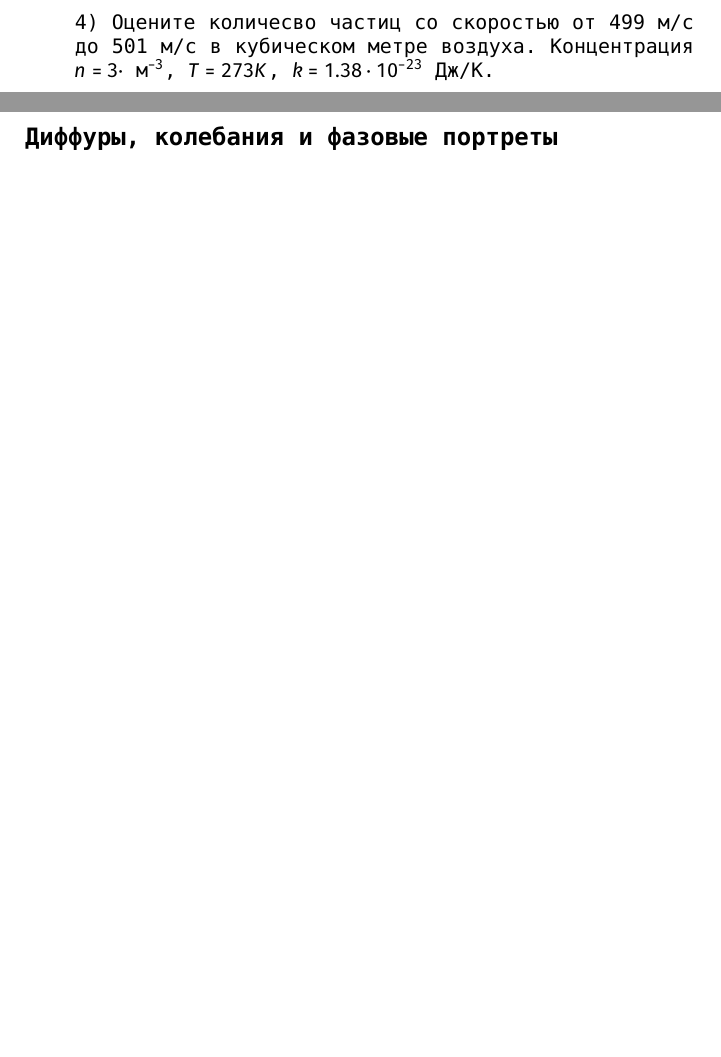
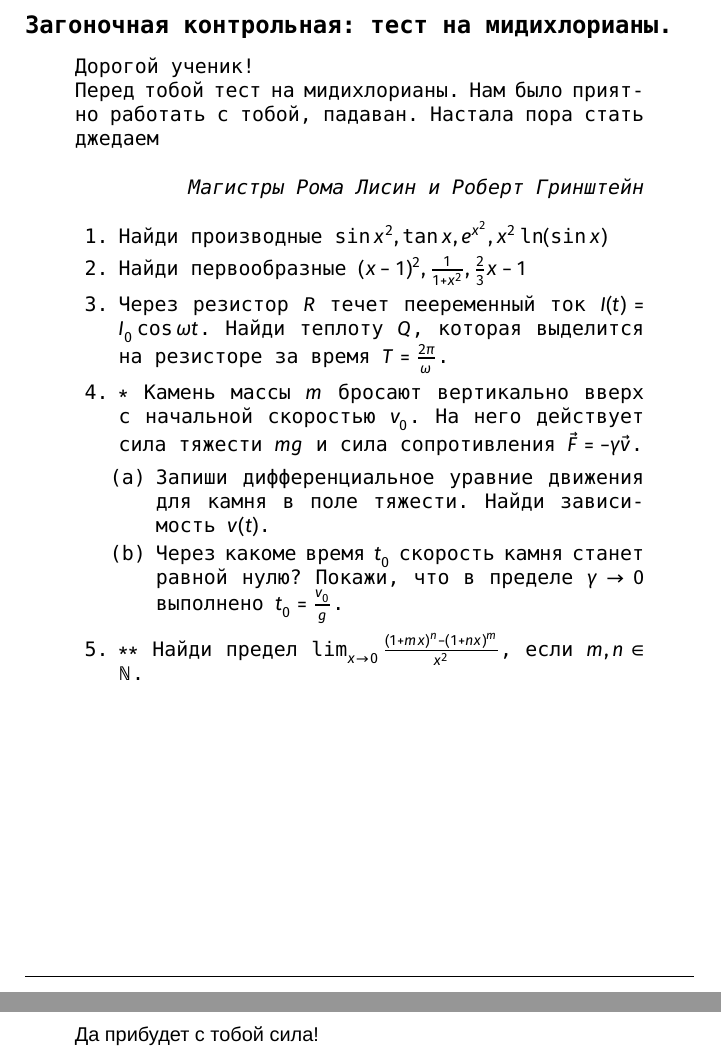
Before and after one commit to robikgrin/dzedaystvo-matan-klsh-2025, a LaTeX paper (main.tex, which reads problems/les4.tex, problems/les5.tex, problems/zagon.tex): two parts of pages 38 and 39 of 40 before the commit and two parts of pages 36 and 37 of 37 after it, joined at a grey line, cut at the place of the change, the shorter picture padded with empty space. Compiled offline with XeLaTeX; a missing font is replaced by an installed copy or a similar font.

Commit message:
made final file

```diff
--- a/main.tex
+++ b/main.tex
@@ -2,6 +2,7 @@
 \usepackage{be-my-concrete, be-my-geometry}
 \usepackage{extra-algebra}
 \usepackage{tikz}
+\usepackage{csquotes}
 \setcounter{MaxMatrixCols}{15}
 
 
@@ -59,9 +60,9 @@
 \input{problems/les4.tex}
 \newpage
 \thispagestyle{empty}
-\input{problems/les5.tex}
 %%%%%%%%%%%%%%%%
 
 %%% ЗАГОН %%%
 \newpage
 \thispagestyle{empty}
+\input{problems/zagon.tex}
--- a/problems/les4.tex
+++ b/problems/les4.tex
@@ -89,5 +82,5 @@
 
-        3) Среднеквадратичную скорость  $\sqrt{<v^2>}$
+    3) Среднеквадратичную скорость  $\sqrt{<v^2>}$
+\end{small}
 
-        4) Оцените количесво частиц со скоростью от 499 м/с до 501 м/с в кубическом метре воздуха. Концентрация $n = 3 \cdot$ м$^{-3}$, $T = 273K$, $k = 1.38\cdot 10^{-23}$ Дж/К.
 \end{enumerate}
--- a/problems/les5.tex
+++ /dev/null
@@ -1,2 +0,0 @@
-\subsection*{Диффуры, колебания и фазовые портреты}
-\addcontentsline{toc}{subsection}{Диффуры, колебания и фазовые портреты}
--- a/problems/zagon.tex
+++ b/problems/zagon.tex
@@ -0,0 +1,22 @@
+\subsection*{Загоночная контрольная: тест на мидихлорианы.}
+\addcontentsline{toc}{subsection}{Загоночная контрольная: тест на мидихлорианы.}
+\displayquote{Дорогой ученик!\\ Перед тобой тест на мидихлорианы. Нам было приятно работать с тобой, падаван. Настала пора стать джедаем}
+\begin{flushright}
+    \textit{Магистры Рома Лисин и Роберт Гринштейн}
+\end{flushright}
+
+\begin{enumerate}
+    \item Найди производные $\sin x^2, \tan x, e^{x^2}, x^2 \ln(\sin x)$
+    \item Найди первообразные $(x - 1)^2, \frac{1}{1 + x^2}, \frac{2}{3}x- 1$
+    \item Через резистор $R$ течет пееременный ток $I(t) = I_0 \cos \omega t$. Найди теплоту $Q$, которая выделится на резисторе за время $T = \frac{2\pi}{\omega}$.
+    \item $\boldsymbol{*}$ Камень массы $m$ бросают вертикально вверх с начальной скоростью $v_0$. На него действует сила тяжести $mg$ и сила сопротивления $\vec{F} = -\gamma \vec{v}$.
+    \begin{enumerate}
+        \item Запиши дифференциальное уравние движения для камня в поле тяжести. Найди зависимость $v(t)$.
+        \item Через какоме время $t_0$ скорость камня станет равной нулю? Покажи, что в пределе $\gamma \rightarrow 0$ выполнено $t_0 = \frac{v_0}{g}$.
+    \end{enumerate}
+    \item $\boldsymbol{**}$ Найди предел $\lim_{x\rightarrow 0} \frac{(1 + mx)^n - (1 + nx)^m}{x^2}$, если $m,n \in \mathbb{N}$.
+\end{enumerate}
+\vspace{5cm}
+\hrule
+\vspace{1cm}
+\textsf{Да прибудет с тобой сила!}
```
Also changed, not shown: problems/les3.tex (+3 -2 lines), sections/oscillations.tex (+1 -3 lines), Sem_2.pdf (added), main.pdf, main.tex (6 more changed lines), problems/les4.tex (25 more changed lines), 5 other files.
